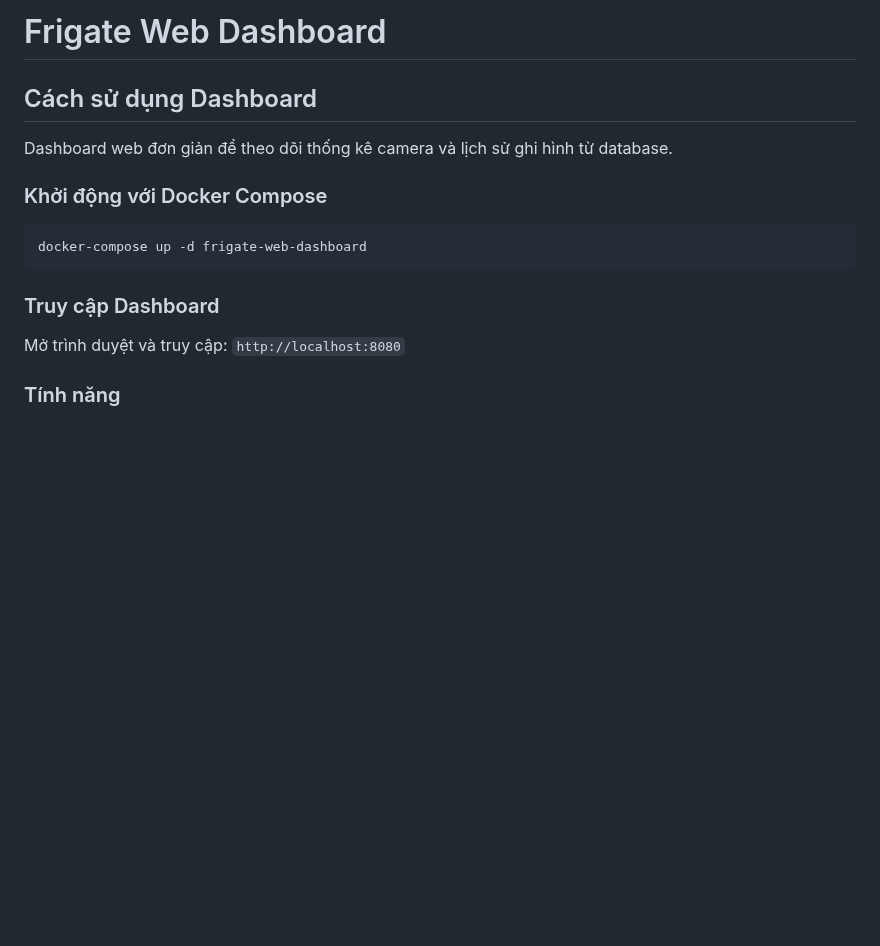
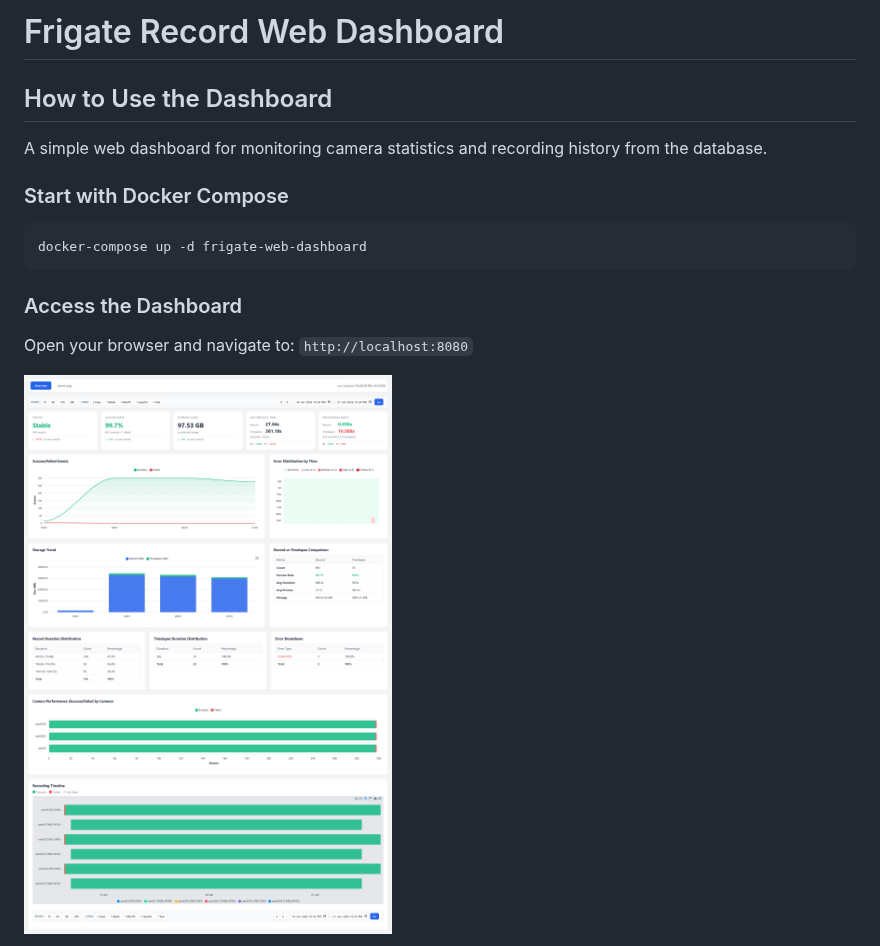
Before and after one commit to SilverKnightKMA/frigate-telegram-record, a Markdown page: web/README.md, the part around one of its changes. Drawn GitHub-style; pictures changed too: web/dashboard.png (added); blank space fills up the shorter version.

````diff
--- a/web/README.md
+++ b/web/README.md
@@ -1,18 +1,18 @@
-# Frigate Web Dashboard
+# Frigate Record Web Dashboard
 
-## Cách sử dụng Dashboard
+## How to Use the Dashboard
 
-Dashboard web đơn giản để theo dõi thống kê camera và lịch sử ghi hình từ database.
+A simple web dashboard for monitoring camera statistics and recording history from the database.
 
-### Khởi động với Docker Compose
+### Start with Docker Compose
 
 ```bash
 docker-compose up -d frigate-web-dashboard
 ```
 
-### Truy cập Dashboard
+### Access the Dashboard
 
-Mở trình duyệt và truy cập: `http://localhost:8080`
+Open your browser and navigate to: `http://localhost:8080`
 
-### Tính năng
+![Dashboard](dashboard.png)
 
````
Also changed, not shown: other parts of web/README.md (+31 -27 lines), 1 other file.
